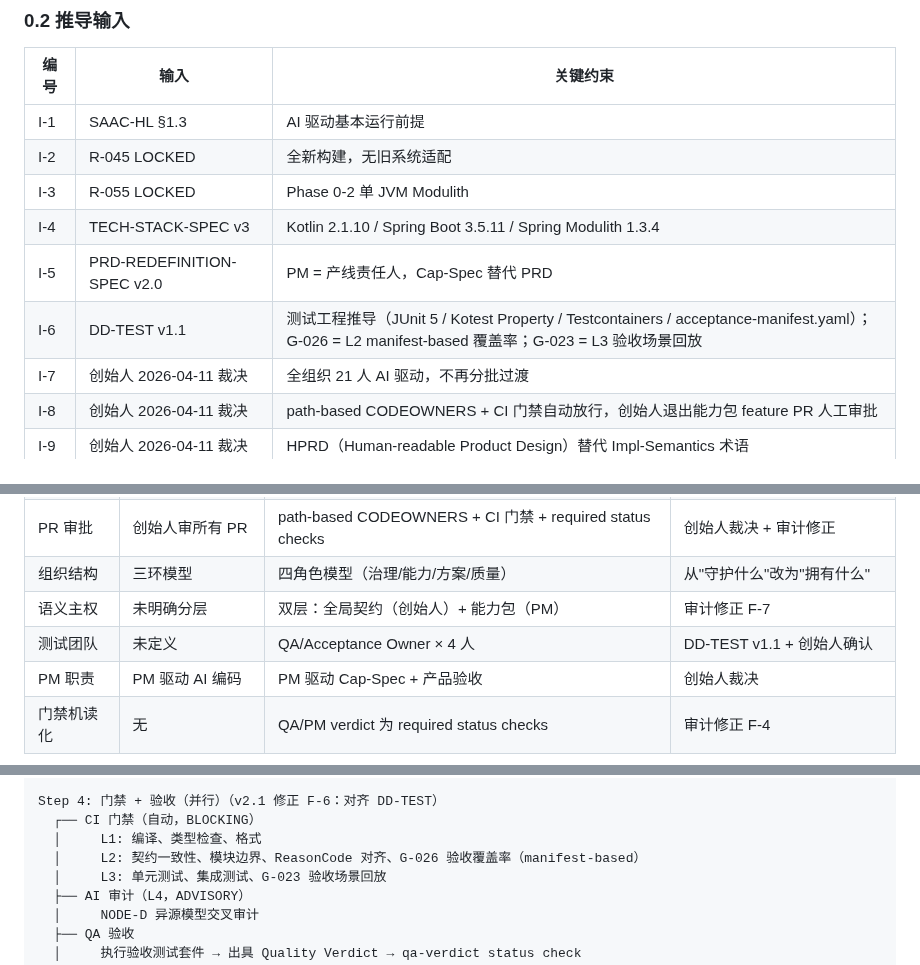
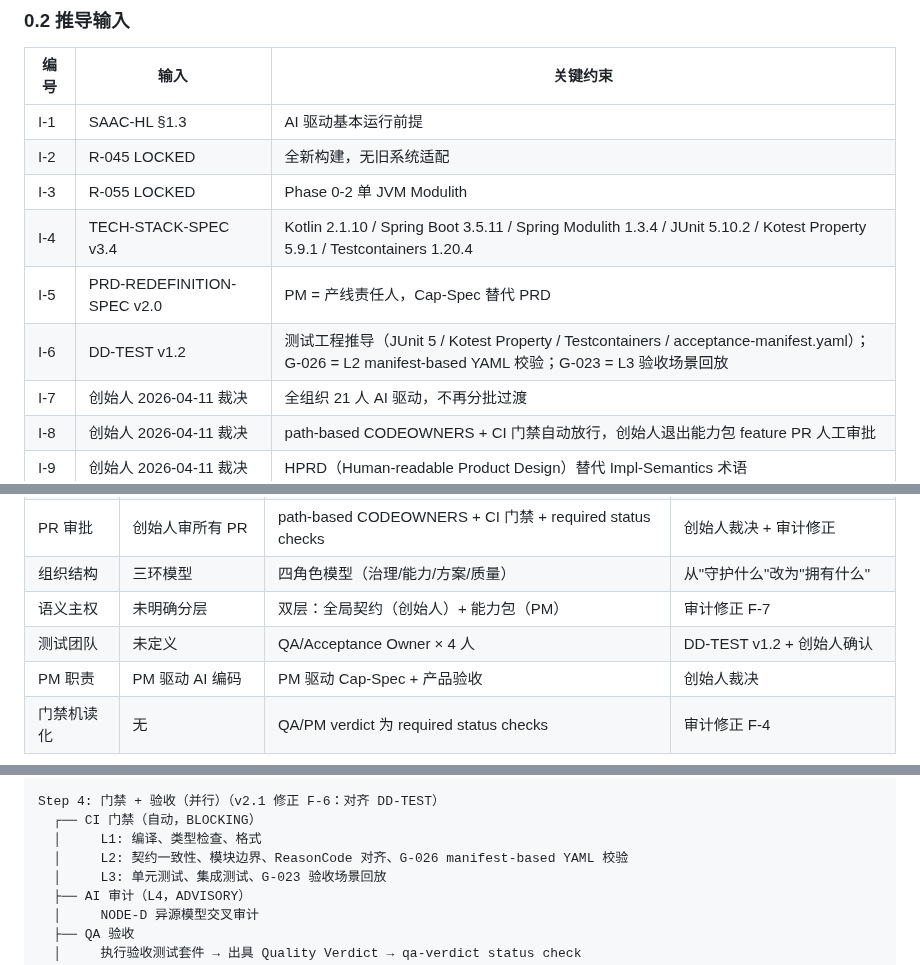
Before and after one commit to huanlongAI/hl-dispatch, a Markdown page: deliverables/decisions/TEAM-COLLABORATION-SPEC-v2.1.md, 3 parts joined by grey strips. Drawn GitHub-style.

Commit message:
Align team workflow with QA test stack v3.4

```diff
--- a/deliverables/decisions/TEAM-COLLABORATION-SPEC-v2.1.md
+++ b/deliverables/decisions/TEAM-COLLABORATION-SPEC-v2.1.md
@@ -26,9 +26,9 @@
 | I-1 | SAAC-HL §1.3 | AI 驱动基本运行前提 |
 | I-2 | R-045 LOCKED | 全新构建，无旧系统适配 |
 | I-3 | R-055 LOCKED | Phase 0-2 单 JVM Modulith |
-| I-4 | TECH-STACK-SPEC v3 | Kotlin 2.1.10 / Spring Boot 3.5.11 / Spring Modulith 1.3.4 |
+| I-4 | TECH-STACK-SPEC v3.4 | Kotlin 2.1.10 / Spring Boot 3.5.11 / Spring Modulith 1.3.4 / JUnit 5.10.2 / Kotest Property 5.9.1 / Testcontainers 1.20.4 |
 | I-5 | PRD-REDEFINITION-SPEC v2.0 | PM = 产线责任人，Cap-Spec 替代 PRD |
-| I-6 | DD-TEST v1.1 | 测试工程推导（JUnit 5 / Kotest Property / Testcontainers / acceptance-manifest.yaml）；G-026 = L2 manifest-based 覆盖率；G-023 = L3 验收场景回放 |
+| I-6 | DD-TEST v1.2 | 测试工程推导（JUnit 5 / Kotest Property / Testcontainers / acceptance-manifest.yaml）；G-026 = L2 manifest-based YAML 校验；G-023 = L3 验收场景回放 |
 | I-7 | 创始人 2026-04-11 裁决 | 全组织 21 人 AI 驱动，不再分批过渡 |
 | I-8 | 创始人 2026-04-11 裁决 | path-based CODEOWNERS + CI 门禁自动放行，创始人退出能力包 feature PR 人工审批 |
 | I-9 | 创始人 2026-04-11 裁决 | HPRD（Human-readable Product Design）替代 Impl-Semantics 术语 |
@@ -101,7 +101,7 @@ I-8（path-based gate）+ I-11（审计修正：机读化）
 | PR 审批 | 创始人审所有 PR | path-based CODEOWNERS + CI 门禁 + required status checks | 创始人裁决 + 审计修正 |
 | 组织结构 | 三环模型 | 四角色模型（治理/能力/方案/质量） | 从"守护什么"改为"拥有什么" |
 | 语义主权 | 未明确分层 | 双层：全局契约（创始人）+ 能力包（PM） | 审计修正 F-7 |
-| 测试团队 | 未定义 | QA/Acceptance Owner × 4 人 | DD-TEST v1.1 + 创始人确认 |
+| 测试团队 | 未定义 | QA/Acceptance Owner × 4 人 | DD-TEST v1.2 + 创始人确认 |
 | PM 职责 | PM 驱动 AI 编码 | PM 驱动 Cap-Spec + 产品验收 | 创始人裁决 |
 | 门禁机读化 | 无 | QA/PM verdict 为 required status checks | 审计修正 F-4 |
 
@@ -495,7 +495,7 @@ Step 3: Implementation + Tests
 Step 4: 门禁 + 验收（并行）（v2.1 修正 F-6：对齐 DD-TEST）
   ┌── CI 门禁（自动，BLOCKING）
   │     L1: 编译、类型检查、格式
-  │     L2: 契约一致性、模块边界、ReasonCode 对齐、G-026 验收覆盖率（manifest-based）
+  │     L2: 契约一致性、模块边界、ReasonCode 对齐、G-026 manifest-based YAML 校验
   │     L3: 单元测试、集成测试、G-023 验收场景回放
   ├── AI 审计（L4，ADVISORY）
   │     NODE-D 异源模型交叉审计
```
Also changed, not shown: other parts of deliverables/decisions/TEAM-COLLABORATION-SPEC-v2.1.md (+1 -1 lines).
